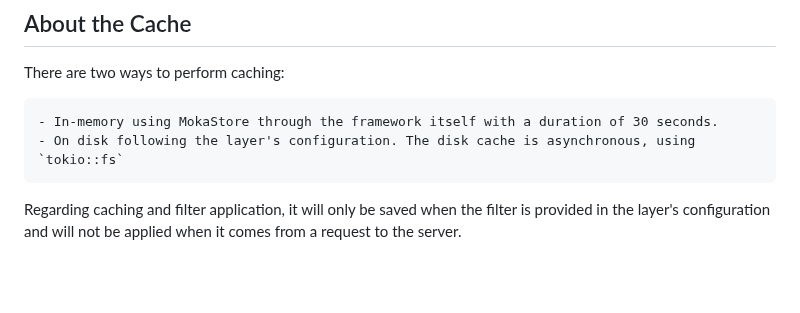
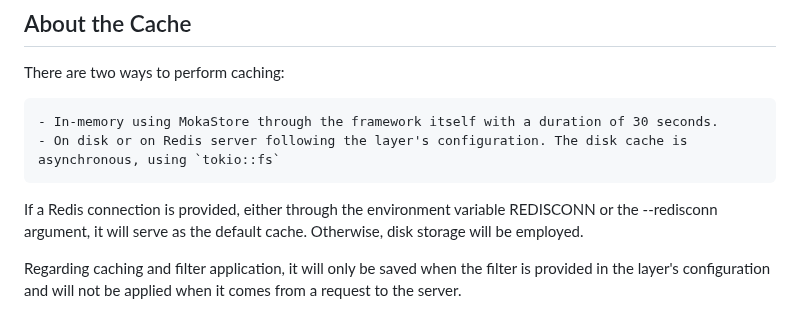
Before and after one commit to mvt-proj/mvt-rs, a Markdown page: README.md, the part around the change. GitHub-like rendering; blank space fills up the shorter version.

Commit message:
update documentation about cache

```diff
--- a/README.md
+++ b/README.md
@@ -114,7 +114,9 @@ Ensure that the `.env` file is kept secure and not shared in public repositories
 There are two ways to perform caching:
 
     - In-memory using MokaStore through the framework itself with a duration of 30 seconds.
-    - On disk following the layer's configuration. The disk cache is asynchronous, using `tokio::fs`
+    - On disk or on Redis server following the layer's configuration. The disk cache is asynchronous, using `tokio::fs`
+
+If a Redis connection is provided, either through the environment variable REDISCONN or the --redisconn argument, it will serve as the default cache. Otherwise, disk storage will be employed.
 
 Regarding caching and filter application, it will only be saved when the filter is provided in the layer's configuration and will not be applied when it comes from a request to the server.
 
```
